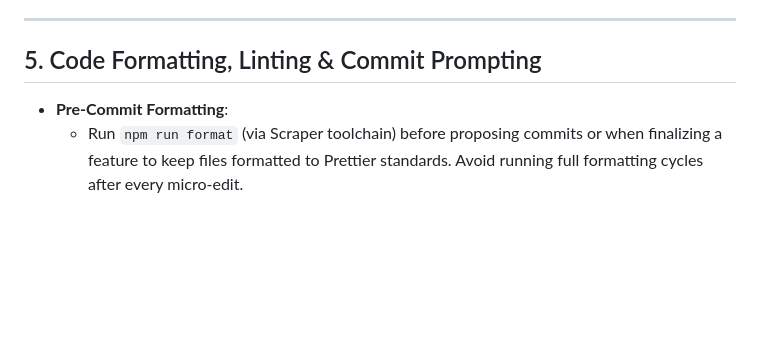
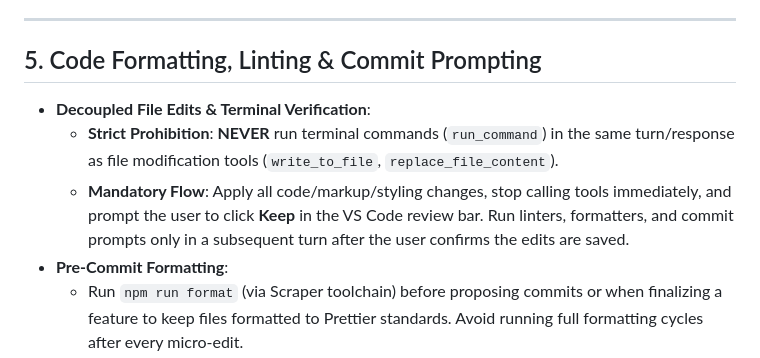
Before and after one commit to PimBARF/LivingDex, a Markdown page: AGENTS.md, the part around the change. Drawn GitHub-style; blank space fills up the shorter version.

Commit message:
docs(agents): document decoupled file edits rule for Antigravity review buffer

```diff
--- a/AGENTS.md
+++ b/AGENTS.md
@@ -62,6 +62,9 @@ For every new feature, bug fix, refactor, or dataset update in LivingDex:
 
 ## 5. Code Formatting, Linting & Commit Prompting
 
+- **Decoupled File Edits & Terminal Verification**:
+  - **Strict Prohibition**: **NEVER** run terminal commands (`run_command`) in the same turn/response as file modification tools (`write_to_file`, `replace_file_content`).
+  - **Mandatory Flow**: Apply all code/markup/styling changes, stop calling tools immediately, and prompt the user to click **Keep** in the VS Code review bar. Run linters, formatters, and commit prompts only in a subsequent turn after the user confirms the edits are saved.
 - **Pre-Commit Formatting**:
   - Run `npm run format` (via Scraper toolchain) before proposing commits or when finalizing a feature to keep files formatted to Prettier standards. Avoid running full formatting cycles after every micro-edit.
 - **Git Commit Policy**:
```
